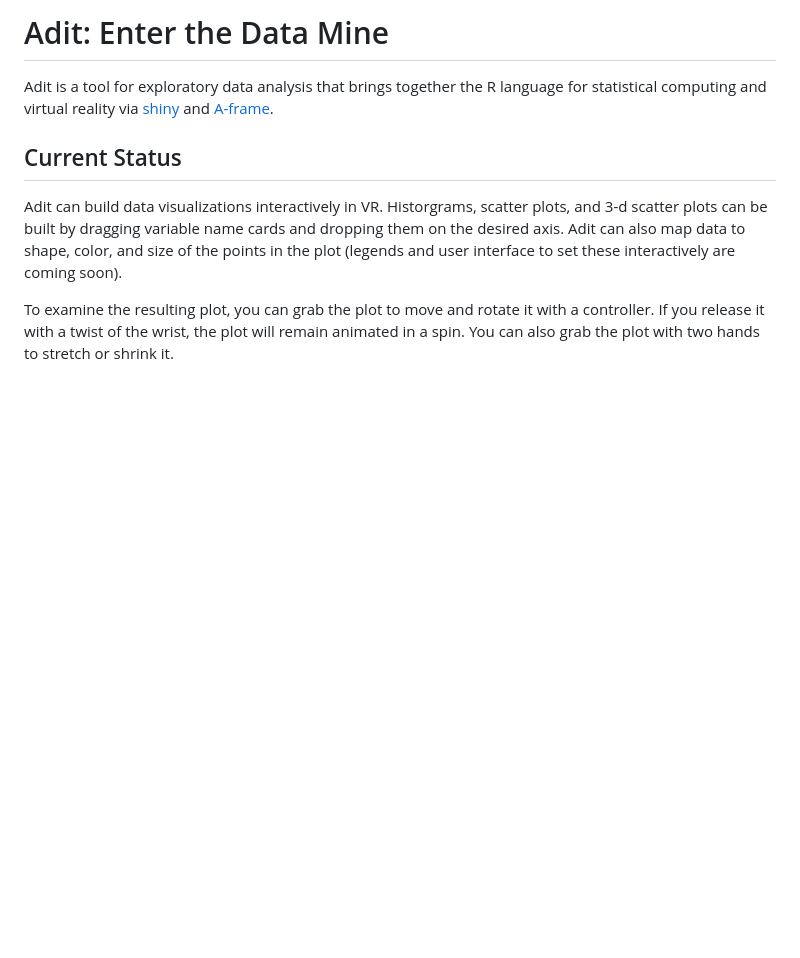
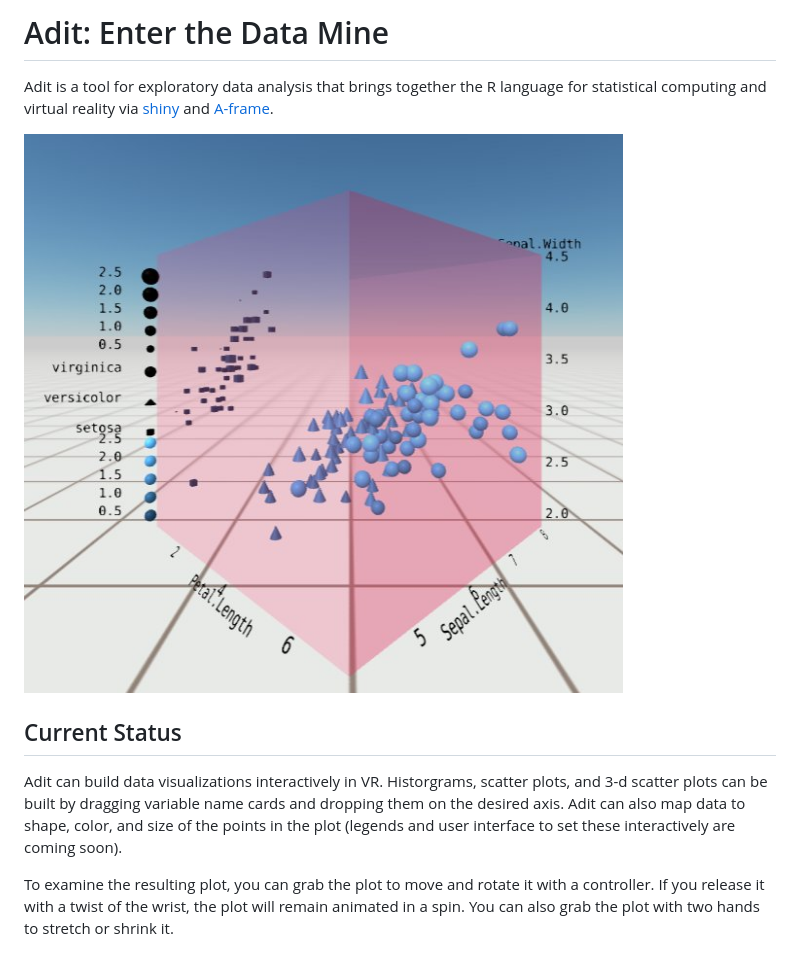
Before and after one commit to micahstubbs/adit, a Markdown page: readme.md, the part around the change. Rendered like a GitHub page; pictures changed too: readme/plot.jpg (added); blank space fills up the shorter version.

Commit message:
add image to readme

```diff
--- a/readme.md
+++ b/readme.md
@@ -3,6 +3,8 @@
 Adit is a tool for exploratory data analysis that brings together
 the R language for statistical computing and virtual reality via
 [shiny](https://shiny.rstudio.com/) and [A-frame](http://aframe.io).
+
+![Sneak peak screenshot](readme/plot.jpg)
 
 ## Current Status
 
```
